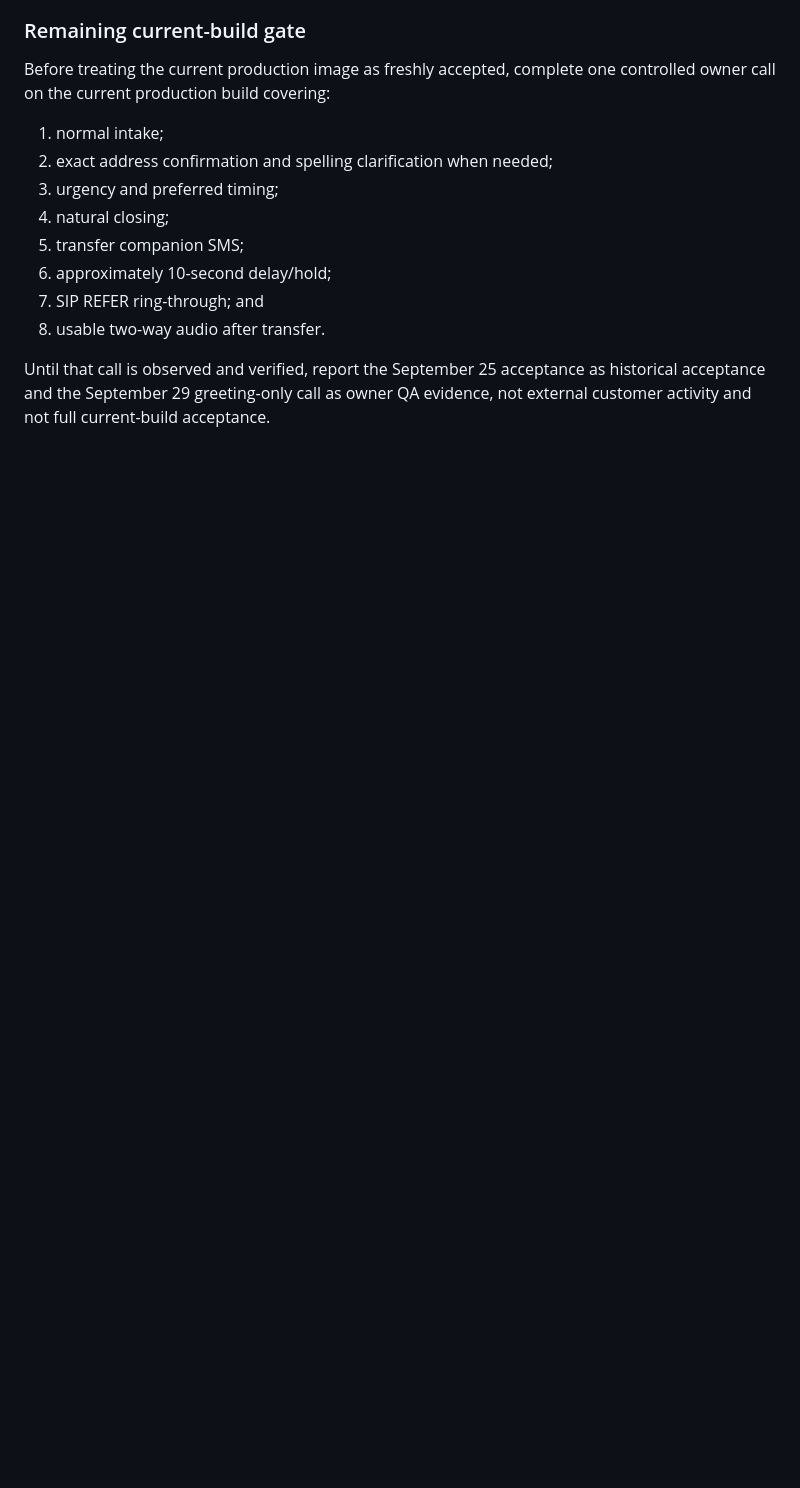
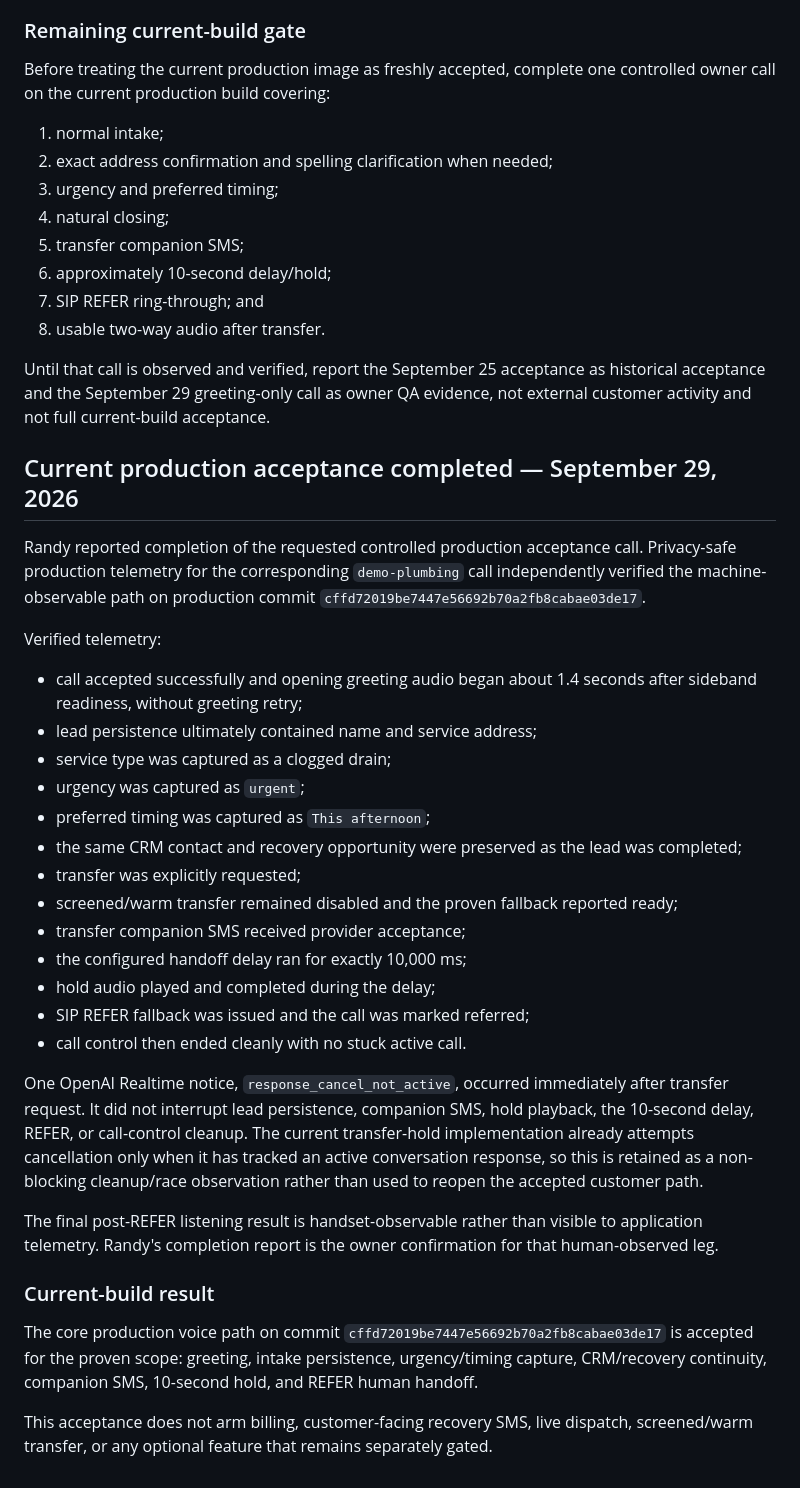
Before and after one commit to allenrandy74-dev/Bookedradar-platform-, a Markdown page: FINAL_LIVE_PHONE_ACCEPTANCE.md, the part around the change. Rendered like a GitHub page; blank space fills up the shorter version.

Commit message:
docs: close current production phone acceptance

```diff
--- a/FINAL_LIVE_PHONE_ACCEPTANCE.md
+++ b/FINAL_LIVE_PHONE_ACCEPTANCE.md
@@ -161,3 +161,33 @@ Before treating the current production image as freshly accepted, complete one c
 8. usable two-way audio after transfer.
 
 Until that call is observed and verified, report the September 25 acceptance as historical acceptance and the September 29 greeting-only call as owner QA evidence, not external customer activity and not full current-build acceptance.
+
+
+## Current production acceptance completed — September 29, 2026
+
+Randy reported completion of the requested controlled production acceptance call. Privacy-safe production telemetry for the corresponding `demo-plumbing` call independently verified the machine-observable path on production commit `cffd72019be7447e56692b70a2fb8cabae03de17`.
+
+Verified telemetry:
+- call accepted successfully and opening greeting audio began about 1.4 seconds after sideband readiness, without greeting retry;
+- lead persistence ultimately contained name and service address;
+- service type was captured as a clogged drain;
+- urgency was captured as `urgent`;
+- preferred timing was captured as `This afternoon`;
+- the same CRM contact and recovery opportunity were preserved as the lead was completed;
+- transfer was explicitly requested;
+- screened/warm transfer remained disabled and the proven fallback reported ready;
+- transfer companion SMS received provider acceptance;
+- the configured handoff delay ran for exactly 10,000 ms;
+- hold audio played and completed during the delay;
+- SIP REFER fallback was issued and the call was marked referred;
+- call control then ended cleanly with no stuck active call.
+
+One OpenAI Realtime notice, `response_cancel_not_active`, occurred immediately after transfer request. It did not interrupt lead persistence, companion SMS, hold playback, the 10-second delay, REFER, or call-control cleanup. The current transfer-hold implementation already attempts cancellation only when it has tracked an active conversation response, so this is retained as a non-blocking cleanup/race observation rather than used to reopen the accepted customer path.
+
+The final post-REFER listening result is handset-observable rather than visible to application telemetry. Randy's completion report is the owner confirmation for that human-observed leg.
+
+### Current-build result
+
+The core production voice path on commit `cffd72019be7447e56692b70a2fb8cabae03de17` is accepted for the proven scope: greeting, intake persistence, urgency/timing capture, CRM/recovery continuity, companion SMS, 10-second hold, and REFER human handoff.
+
+This acceptance does not arm billing, customer-facing recovery SMS, live dispatch, screened/warm transfer, or any optional feature that remains separately gated.
```
